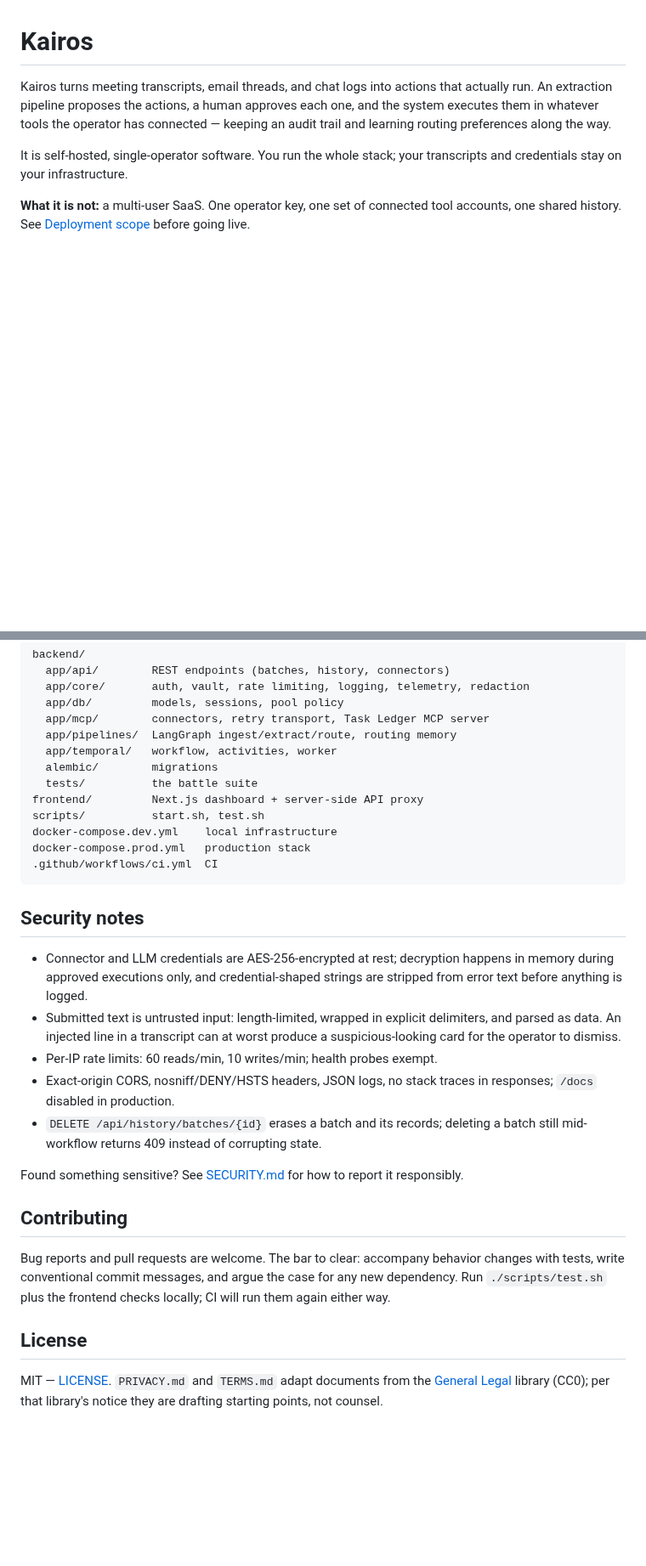
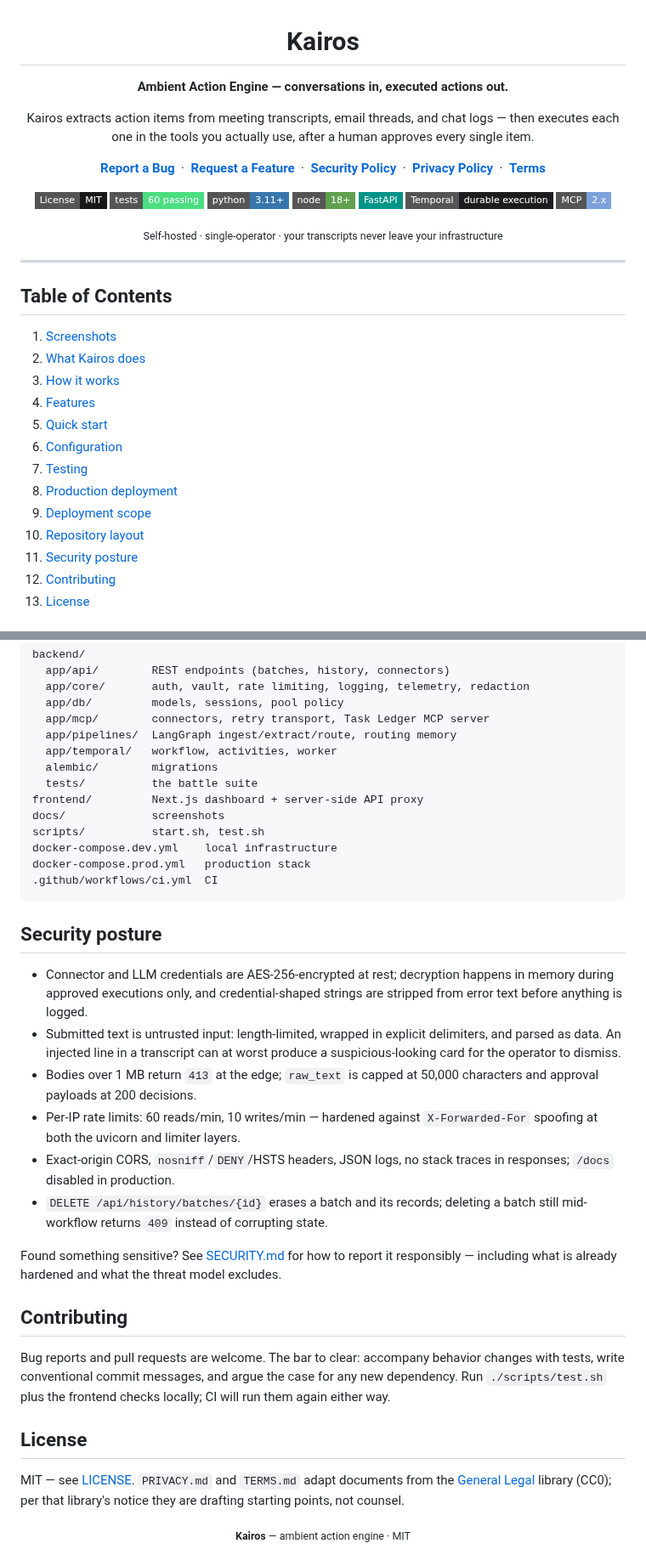
Before and after one commit to sandeepbist/Kairos, a Markdown page: README.md, 2 parts joined by grey strips. Shown at 85% size. Drawn GitHub-style; badges without logos; blank space fills up the shorter version.

````diff
--- a/README.md
+++ b/README.md
@@ -1,14 +3,44 @@
 # Kairos
 
-Kairos turns meeting transcripts, email threads, and chat logs into actions
-that actually run. An extraction pipeline proposes the actions, a human
-approves each one, and the system executes them in whatever tools the
-operator has connected — keeping an audit trail and learning routing
-preferences along the way.
+**Ambient Action Engine — conversations in, executed actions out.**
 
-It is self-hosted, single-operator software. You run the whole stack; your
-transcripts and credentials stay on your infrastructure.
+Kairos extracts action items from meeting transcripts, email threads, and
+chat logs — then executes each one in the tools you actually use, after a
+human approves every single item.
 
-**What it is not:** a multi-user SaaS. One operator key, one set of connected
-tool accounts, one shared history. See [Deployment scope](#deployment-scope)
-before going live.
+[**Report a Bug**](https://github.com/sandeepbist/Kairos/issues) &nbsp;&middot;&nbsp;
+[**Request a Feature**](https://github.com/sandeepbist/Kairos/issues) &nbsp;&middot;&nbsp;
+[**Security Policy**](SECURITY.md) &nbsp;&middot;&nbsp;
+[**Privacy Policy**](PRIVACY.md) &nbsp;&middot;&nbsp;
+[**Terms**](TERMS.md)
+
+[![License: MIT](https://img.shields.io/badge/License-MIT-18181b?style=flat-square)](LICENSE)
+[![Tests](https://img.shields.io/badge/tests-60%20passing-4ade80?style=flat-square)](#testing)
+[![Python](https://img.shields.io/badge/python-3.11%2B-3776ab?style=flat-square&logo=python&logoColor=white)](https://www.python.org)
+[![Node](https://img.shields.io/badge/node-18%2B-5fa04e?style=flat-square&logo=nodedotjs&logoColor=white)](https://nodejs.org)
+[![FastAPI](https://img.shields.io/badge/FastAPI-009488?style=flat-square&logo=fastapi&logoColor=white)](https://fastapi.tiangolo.com)
+[![Temporal](https://img.shields.io/badge/Temporal-durable%20execution-1d1d1f?style=flat-square&logo=temporal&logoColor=white)](https://temporal.io)
+[![MCP](https://img.shields.io/badge/MCP-2.x-7ca2dd?style=flat-square)](https://modelcontextprotocol.io)
+
+<sub>Self-hosted &middot; single-operator &middot; your transcripts never leave your infrastructure</sub>
+
+</div>
+
+---
+
+## Table of Contents
+
+1. [Screenshots](#screenshots)
+2. [What Kairos does](#what-kairos-does)
+3. [How it works](#how-it-works)
+4. [Features](#features)
+5. [Quick start](#quick-start)
+6. [Configuration](#configuration)
+7. [Testing](#testing)
+8. [Production deployment](#production-deployment)
+9. [Deployment scope](#deployment-scope)
+10. [Repository layout](#repository-layout)
+11. [Security posture](#security-posture)
+12. [Contributing](#contributing)
+13. [License](#license)
+
@@ -165,13 +285,14 @@ backend/
   alembic/        migrations
   tests/          the battle suite
 frontend/         Next.js dashboard + server-side API proxy
+docs/             screenshots
 scripts/          start.sh, test.sh
 docker-compose.dev.yml    local infrastructure
 docker-compose.prod.yml   production stack
 .github/workflows/ci.yml  CI
 ```
 
-## Security notes
+## Security posture
 
 - Connector and LLM credentials are AES-256-encrypted at rest; decryption
   happens in memory during approved executions only, and credential-shaped
@@ -179,15 +300,19 @@ docker-compose.prod.yml   production stack
 - Submitted text is untrusted input: length-limited, wrapped in explicit
   delimiters, and parsed as data. An injected line in a transcript can at
   worst produce a suspicious-looking card for the operator to dismiss.
-- Per-IP rate limits: 60 reads/min, 10 writes/min; health probes exempt.
-- Exact-origin CORS, nosniff/DENY/HSTS headers, JSON logs, no stack traces
-  in responses; `/docs` disabled in production.
+- Bodies over 1 MB return `413` at the edge; `raw_text` is capped at 50,000
+  characters and approval payloads at 200 decisions.
+- Per-IP rate limits: 60 reads/min, 10 writes/min — hardened against
+  `X-Forwarded-For` spoofing at both the uvicorn and limiter layers.
+- Exact-origin CORS, `nosniff`/`DENY`/HSTS headers, JSON logs, no stack
+  traces in responses; `/docs` disabled in production.
 - `DELETE /api/history/batches/{id}` erases a batch and its records;
-  deleting a batch still mid-workflow returns 409 instead of corrupting
+  deleting a batch still mid-workflow returns `409` instead of corrupting
   state.
 
-Found something sensitive? See [SECURITY.md](SECURITY.md) for how to report
-it responsibly.
+Found something sensitive? See [SECURITY.md](SECURITY.md) for how to
+report it responsibly — including what is already hardened and what the
+threat model excludes.
 
 ## Contributing
 
@@ -198,7 +323,13 @@ checks locally; CI will run them again either way.
 
 ## License
 
-MIT — [LICENSE](LICENSE). `PRIVACY.md` and `TERMS.md` adapt documents from
-the [General Legal](https://github.com/General-Legal/legal-templates) library
-(CC0); per that library's notice they are drafting starting points, not
-counsel.
+MIT — see [LICENSE](LICENSE). `PRIVACY.md` and `TERMS.md` adapt documents
+from the [General Legal](https://github.com/General-Legal/legal-templates)
+library (CC0); per that library's notice they are drafting starting points,
+not counsel.
+
+<div align="center">
+
+<sub><b>Kairos</b> — ambient action engine &middot; MIT</sub>
+
+</div>
````
Also changed, not shown: other parts of README.md (+135 -45 lines), docs/screenshots/history.png (added), docs/screenshots/ingest.png (added), docs/screenshots/review.png (added), docs/screenshots/settings.png (added).
